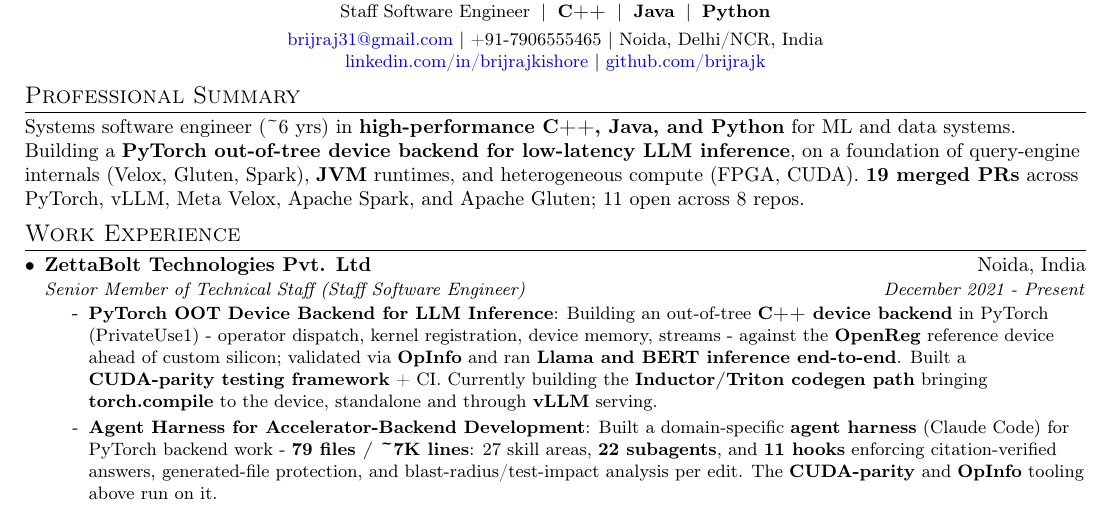
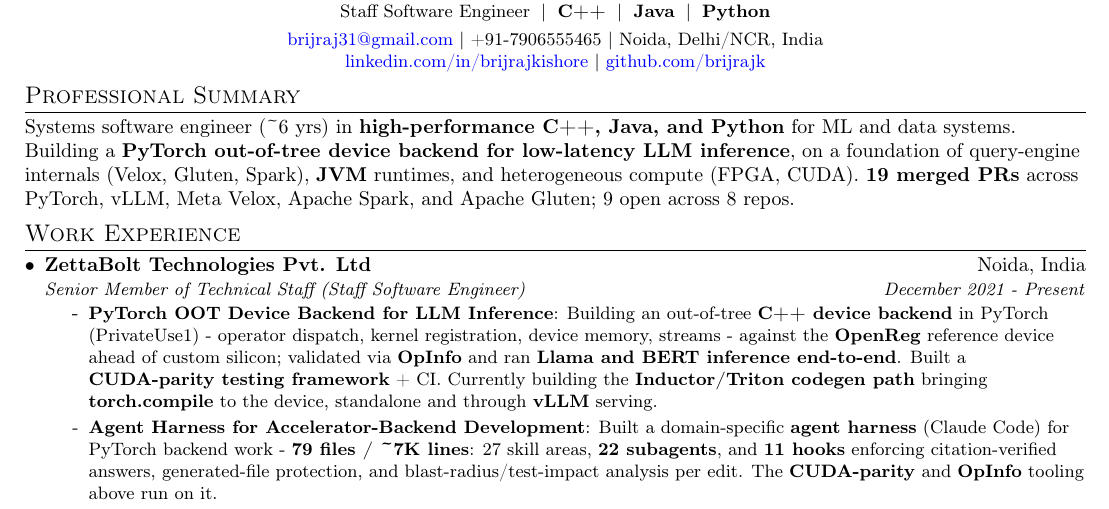
Before and after one commit to brijrajk/brijrajk, a LaTeX CV (assets/Brij_Raj_Kishore_Resume.tex): part of the page, cut so that both start at the same text. Compiled offline with pdfLaTeX.

Commit message:
chore: 📋 auto-update contributions table + résumé PR counts [skip ci]

```diff
--- a/assets/Brij_Raj_Kishore_Resume.tex
+++ b/assets/Brij_Raj_Kishore_Resume.tex
@@ -64,7 +64,7 @@
 % macro (e.g. \prMerged{}) rather than typing a literal number.
 % <!-- PRSTATS_START -->
 \newcommand{\prMerged}{19}
-\newcommand{\prOpen}{11}
+\newcommand{\prOpen}{9}
 \newcommand{\prRepos}{8}
 \newcommand{\prMergedProjects}{PyTorch, vLLM, Meta Velox, Apache Spark, and Apache Gluten}
 \newcommand{\prMergedPyTorch}{3}
```
Also changed, not shown: README.md.
